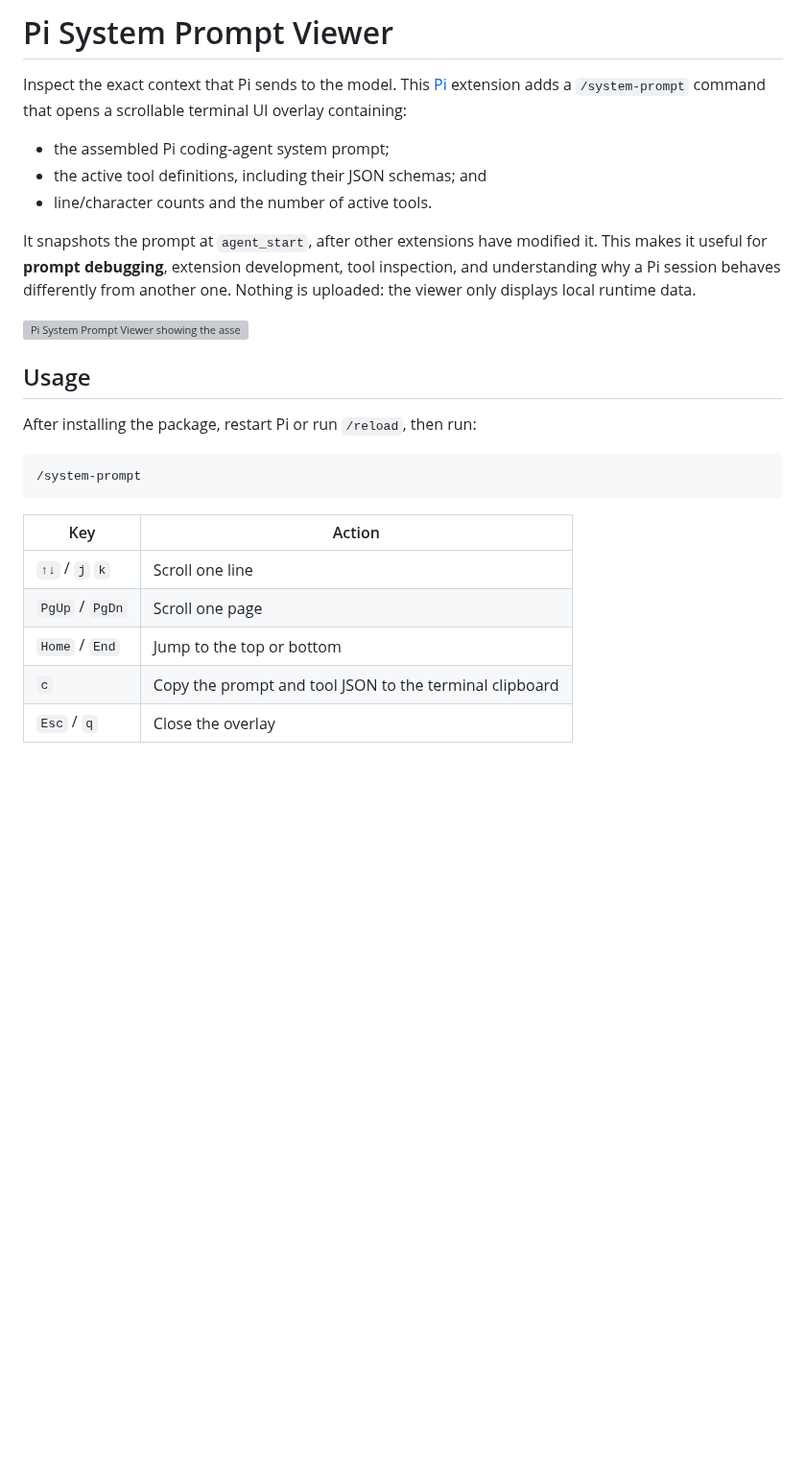
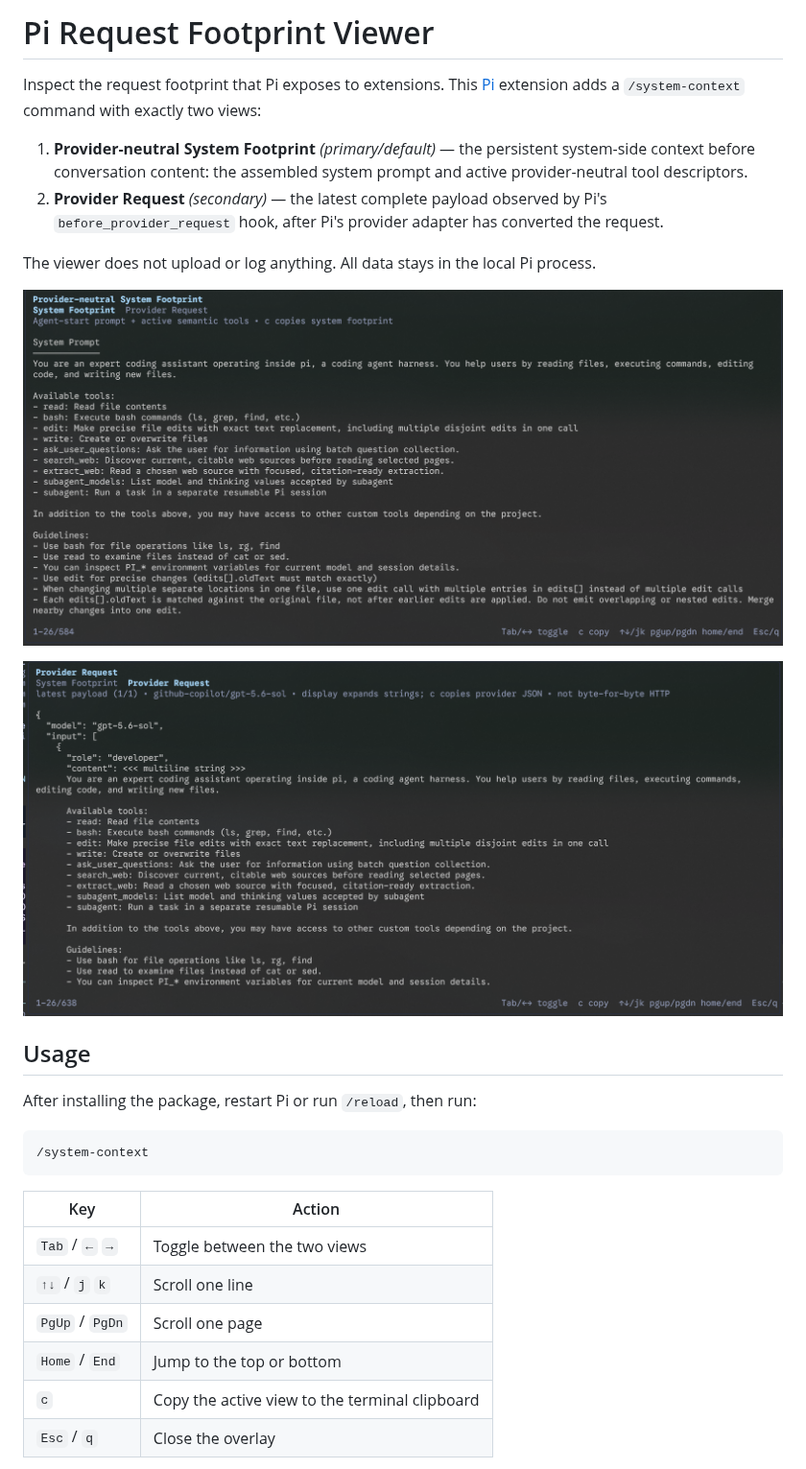
Before and after one commit to eggmasonvalue/pi-system-prompt-viewer, a Markdown page: README.md, the part around one of its changes. Shown at 96% size. Rendered like a GitHub page; pictures changed too: assets/provider-request.png (added), assets/system-footprint.png (added); blank space fills up the shorter version; grey boxes are pictures that could not be loaded.

Commit message:
feat: show Pi system footprint and provider request (#1)

````diff
--- a/README.md
+++ b/README.md
@@ -1,28 +1,30 @@
-# Pi System Prompt Viewer
+# Pi Request Footprint Viewer
 
-Inspect the exact context that Pi sends to the model. This [Pi](https://pi.dev) extension adds a `/system-prompt` command that opens a scrollable terminal UI overlay containing:
+Inspect the request footprint that Pi exposes to extensions. This [Pi](https://pi.dev) extension adds a `/system-context` command with exactly two views:
 
-- the assembled Pi coding-agent system prompt;
-- the active tool definitions, including their JSON schemas; and
-- line/character counts and the number of active tools.
+1. **Provider-neutral System Footprint** _(primary/default)_ — the persistent system-side context before conversation content: the assembled system prompt and active provider-neutral tool descriptors.
+2. **Provider Request** _(secondary)_ — the latest complete payload observed by Pi's `before_provider_request` hook, after Pi's provider adapter has converted the request.
 
-It snapshots the prompt at `agent_start`, after other extensions have modified it. This makes it useful for **prompt debugging**, extension development, tool inspection, and understanding why a Pi session behaves differently from another one. Nothing is uploaded: the viewer only displays local runtime data.
+The viewer does not upload or log anything. All data stays in the local Pi process.
 
-![Pi System Prompt Viewer showing the assembled system prompt and active tool definitions](https://raw.githubusercontent.com/eggmasonvalue/pi-system-prompt-viewer/main/assets/system-prompt-viewer.png)
+![Provider-neutral System Footprint showing the assembled prompt and active tools](assets/system-footprint.png)
+
+![Provider Request showing the provider payload](assets/provider-request.png)
 
 ## Usage
 
 After installing the package, restart Pi or run `/reload`, then run:
 
 ```text
-/system-prompt
+/system-context
 ```
 
-| Key | Action |
-|---|---|
-| `↑↓` / `j` `k` | Scroll one line |
-| `PgUp` / `PgDn` | Scroll one page |
-| `Home` / `End` | Jump to the top or bottom |
-| `c` | Copy the prompt and tool JSON to the terminal clipboard |
-| `Esc` / `q` | Close the overlay |
+| Key             | Action                                         |
+| --------------- | ---------------------------------------------- |
+| `Tab` / `←` `→` | Toggle between the two views                   |
+| `↑↓` / `j` `k`  | Scroll one line                                |
+| `PgUp` / `PgDn` | Scroll one page                                |
+| `Home` / `End`  | Jump to the top or bottom                      |
+| `c`             | Copy the active view to the terminal clipboard |
+| `Esc` / `q`     | Close the overlay                              |
 
````
Also changed, not shown: other parts of README.md (+37 -6 lines), 6 other files.
